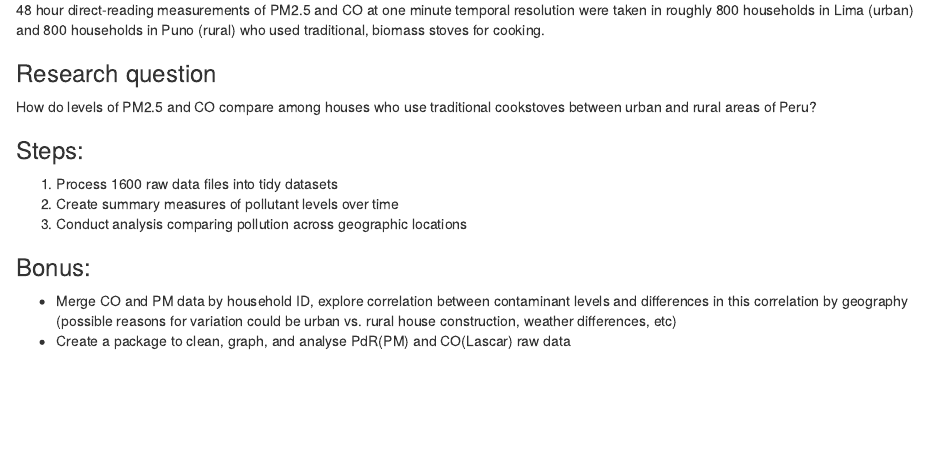
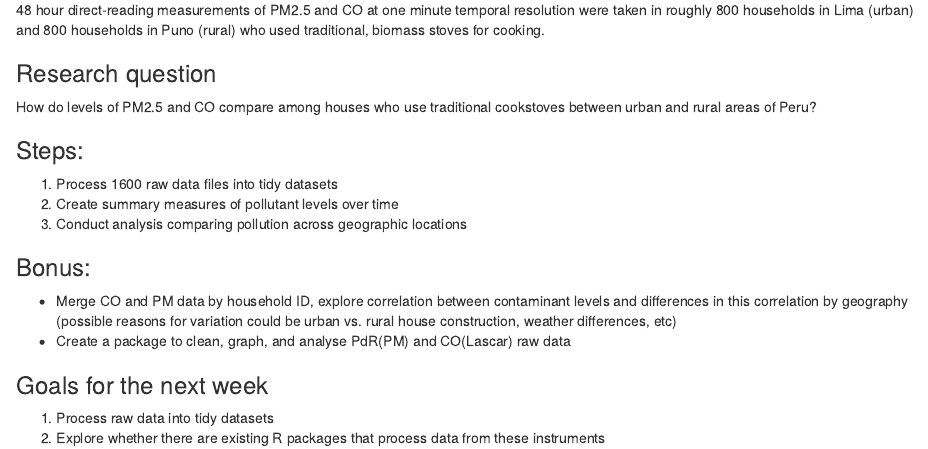
Before and after one commit to jlashk/CronicasAnalysis, an R Markdown document (cronicas_outline.Rmd): the page in a window 1100 px wide, from 220 px down. The pictures show the output file cronicas_outline.html that the author committed with the source, opened offline.

Commit message:
Added goals for week 2

```diff
--- a/cronicas_outline.Rmd
+++ b/cronicas_outline.Rmd
@@ -26,3 +26,7 @@ How do levels of PM2.5 and CO compare among houses who use traditional cookstove
 ###Bonus:
 * Merge CO and PM data by household ID, explore correlation between contaminant levels and differences in this correlation by geography (possible reasons for variation could be urban vs. rural house construction, weather differences, etc)
 * Create a package to clean, graph, and analyse PdR(PM) and CO(Lascar) raw data
+
+###Goals for the next week
+1. Process raw data into tidy datasets
+2. Explore whether there are existing R packages that process data from these instruments
```
Also changed, not shown: cronicas_outline.html.
